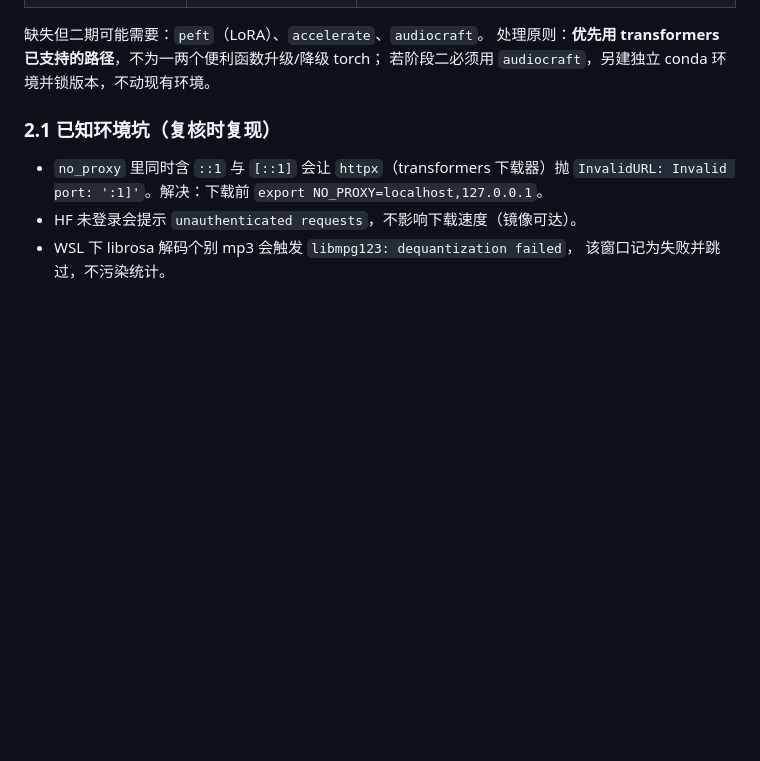
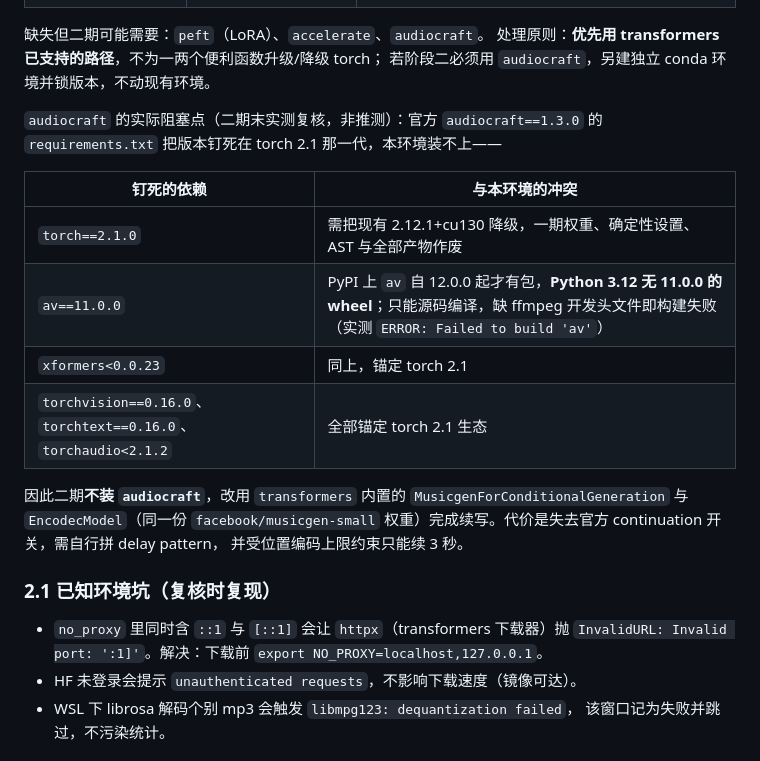
Before and after one commit to weiza0v0/music-ai-lab, a Markdown page: docs/phase0_audit_phase2.md, the part around the change. GitHub-like rendering; blank space fills up the shorter version.

```diff
--- a/docs/phase0_audit_phase2.md
+++ b/docs/phase0_audit_phase2.md
@@ -36,6 +36,21 @@
 缺失但二期可能需要：`peft`（LoRA）、`accelerate`、`audiocraft`。
 处理原则：**优先用 transformers 已支持的路径**，不为一两个便利函数升级/降级 torch；
 若阶段二必须用 `audiocraft`，另建独立 conda 环境并锁版本，不动现有环境。
+
+`audiocraft` 的实际阻塞点（二期末实测复核，非推测）：官方 `audiocraft==1.3.0`
+的 `requirements.txt` 把版本钉死在 torch 2.1 那一代，本环境装不上——
+
+| 钉死的依赖 | 与本环境的冲突 |
+|---|---|
+| `torch==2.1.0` | 需把现有 2.12.1+cu130 降级，一期权重、确定性设置、AST 与全部产物作废 |
+| `av==11.0.0` | PyPI 上 `av` 自 12.0.0 起才有包，**Python 3.12 无 11.0.0 的 wheel**；只能源码编译，缺 ffmpeg 开发头文件即构建失败（实测 `ERROR: Failed to build 'av'`） |
+| `xformers<0.0.23` | 同上，锚定 torch 2.1 |
+| `torchvision==0.16.0`、`torchtext==0.16.0`、`torchaudio<2.1.2` | 全部锚定 torch 2.1 生态 |
+
+因此二期**不装 `audiocraft`**，改用 `transformers` 内置的
+`MusicgenForConditionalGeneration` 与 `EncodecModel`（同一份 `facebook/musicgen-small`
+权重）完成续写。代价是失去官方 continuation 开关，需自行拼 delay pattern，
+并受位置编码上限约束只能续 3 秒。
 
 ### 2.1 已知环境坑（复核时复现）
 
```
Also changed, not shown: docs/research_log.md (+17 -0 lines).
